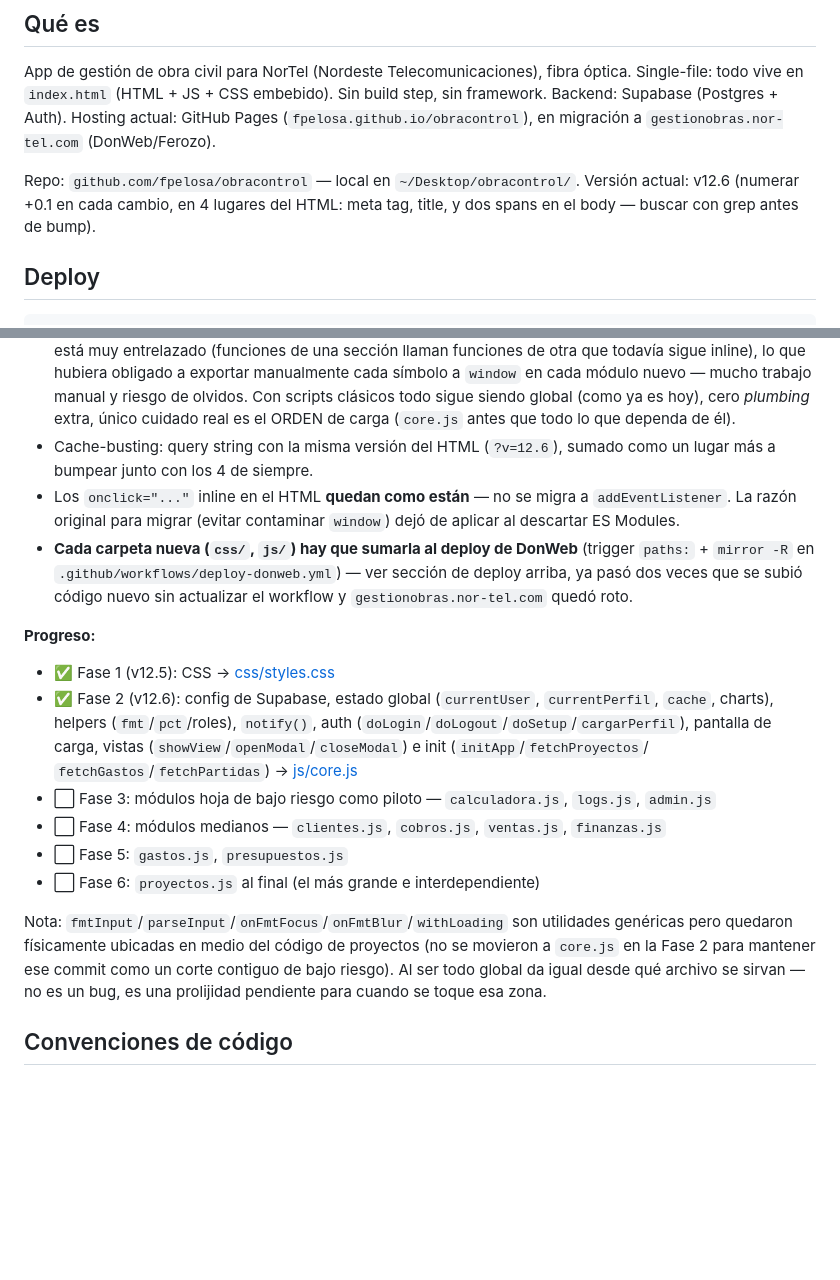
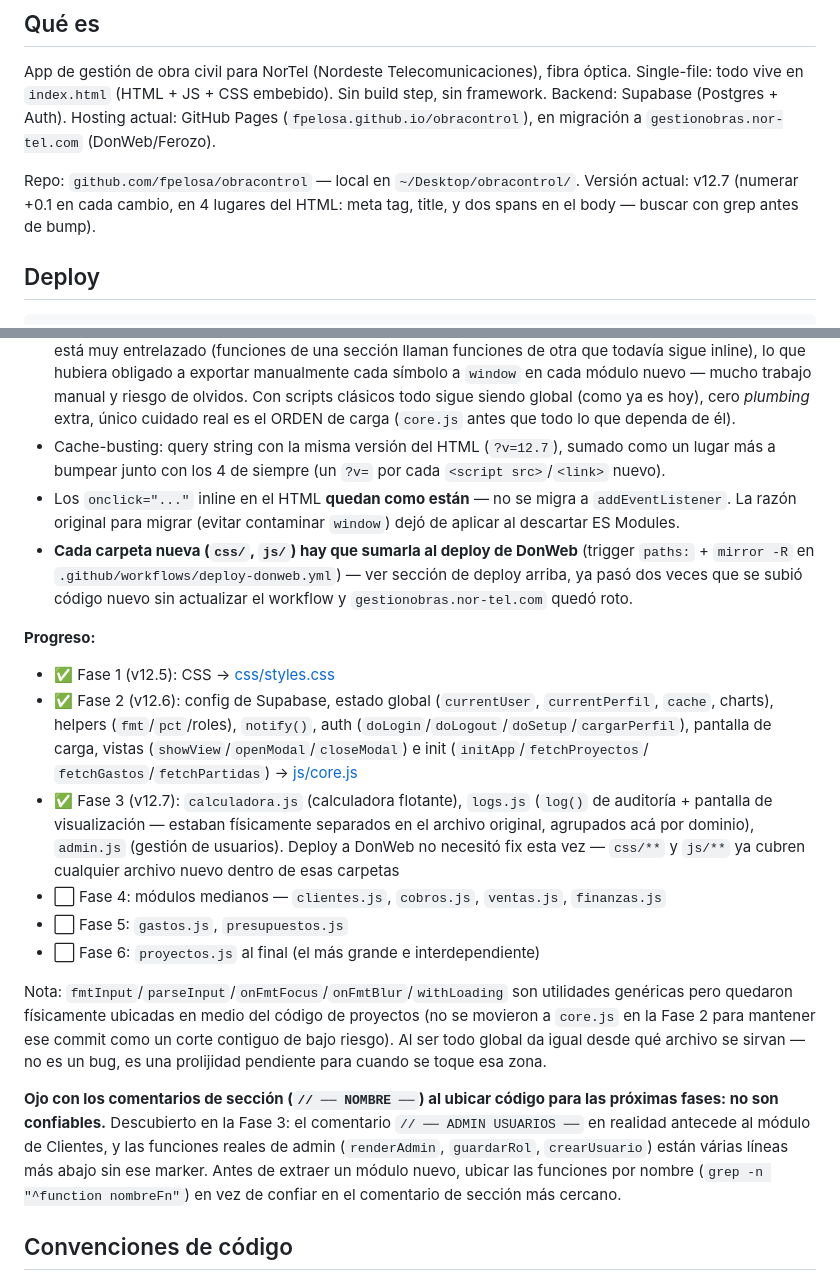
Before and after one commit to fpelosa/obracontrol, a Markdown page: CLAUDE.md, 2 parts joined by grey strips. GitHub-like rendering; blank space fills up the shorter version.

Commit message:
Documentar Fase 3 de modularización
Actualiza versión a v12.7, marca Fase 3 completa (calculadora.js,
logs.js, admin.js), y deja nota de que los comentarios de sección
(// ── NOMBRE ──) no son confiables para ubicar código — hay que
buscar funciones por nombre antes de extraer el próximo módulo.

Co-Authored-By: Claude Sonnet 5 <noreply@anthropic.com>

````diff
--- a/CLAUDE.md
+++ b/CLAUDE.md
@@ -7,7 +7,7 @@ Backend: Supabase (Postgres + Auth). Hosting actual: GitHub Pages (`fpelosa.gith
 en migración a `gestionobras.nor-tel.com` (DonWeb/Ferozo).
 
 Repo: `github.com/fpelosa/obracontrol` — local en `~/Desktop/obracontrol/`.
-Versión actual: v12.6 (numerar +0.1 en cada cambio, en 4 lugares del HTML: meta tag, title, y dos spans en el body — buscar con grep antes de bump).
+Versión actual: v12.7 (numerar +0.1 en cada cambio, en 4 lugares del HTML: meta tag, title, y dos spans en el body — buscar con grep antes de bump).
 
 ## Deploy
 ```bash
@@ -205,8 +205,8 @@ a una versión paralela** — se modulariza el mismo `index.html` in-place, comm
   — mucho trabajo manual y riesgo de olvidos. Con scripts clásicos todo sigue siendo global (como ya
   es hoy), cero *plumbing* extra, único cuidado real es el ORDEN de carga (`core.js` antes que todo lo
   que dependa de él).
-- Cache-busting: query string con la misma versión del HTML (`?v=12.6`), sumado como un lugar más a
-  bumpear junto con los 4 de siempre.
+- Cache-busting: query string con la misma versión del HTML (`?v=12.7`), sumado como un lugar más a
+  bumpear junto con los 4 de siempre (un `?v=` por cada `<script src>`/`<link>` nuevo).
 - Los `onclick="..."` inline en el HTML **quedan como están** — no se migra a `addEventListener`. La
   razón original para migrar (evitar contaminar `window`) dejó de aplicar al descartar ES Modules.
 - **Cada carpeta nueva (`css/`, `js/`) hay que sumarla al deploy de DonWeb** (trigger `paths:` +
@@ -219,7 +219,10 @@ a una versión paralela** — se modulariza el mismo `index.html` in-place, comm
   helpers (`fmt`/`pct`/roles), `notify()`, auth (`doLogin`/`doLogout`/`doSetup`/`cargarPerfil`), pantalla
   de carga, vistas (`showView`/`openModal`/`closeModal`) e init (`initApp`/`fetchProyectos`/
   `fetchGastos`/`fetchPartidas`) → [js/core.js](js/core.js)
-- ⬜ Fase 3: módulos hoja de bajo riesgo como piloto — `calculadora.js`, `logs.js`, `admin.js`
+- ✅ Fase 3 (v12.7): `calculadora.js` (calculadora flotante), `logs.js` (`log()` de auditoría +
+  pantalla de visualización — estaban físicamente separados en el archivo original, agrupados acá por
+  dominio), `admin.js` (gestión de usuarios). Deploy a DonWeb no necesitó fix esta vez — `css/**` y
+  `js/**` ya cubren cualquier archivo nuevo dentro de esas carpetas
 - ⬜ Fase 4: módulos medianos — `clientes.js`, `cobros.js`, `ventas.js`, `finanzas.js`
 - ⬜ Fase 5: `gastos.js`, `presupuestos.js`
 - ⬜ Fase 6: `proyectos.js` al final (el más grande e interdependiente)
@@ -229,6 +232,12 @@ quedaron físicamente ubicadas en medio del código de proyectos (no se movieron
 para mantener ese commit como un corte contiguo de bajo riesgo). Al ser todo global da igual desde qué
 archivo se sirvan — no es un bug, es una prolijidad pendiente para cuando se toque esa zona.
 
+**Ojo con los comentarios de sección (`// ── NOMBRE ──`) al ubicar código para las próximas fases: no
+son confiables.** Descubierto en la Fase 3: el comentario `// ── ADMIN USUARIOS ──` en realidad antecede
+al módulo de Clientes, y las funciones reales de admin (`renderAdmin`, `guardarRol`, `crearUsuario`)
+están várias líneas más abajo sin ese marker. Antes de extraer un módulo nuevo, ubicar las funciones
+por nombre (`grep -n "^function nombreFn"`) en vez de confiar en el comentario de sección más cercano.
+
 ## Convenciones de código
 - Números: formato es-AR (punto miles, coma decimales) vía `parseInput(id)` / `fmtInput(val)`
 - Modales: `openModal(id)` / `closeModal(id)`, clase `.open`
````
